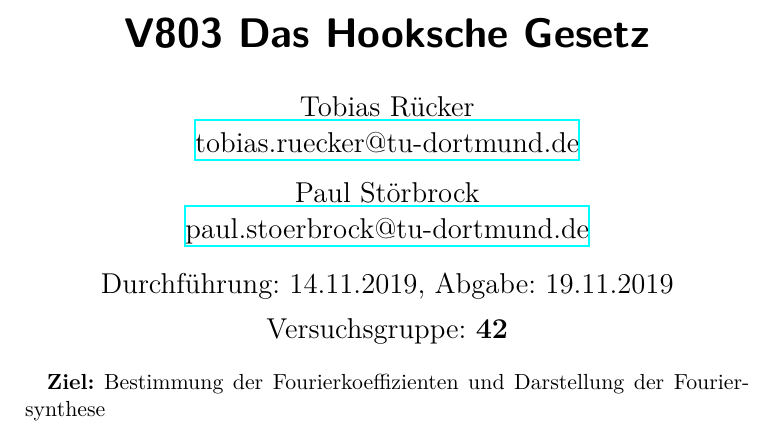
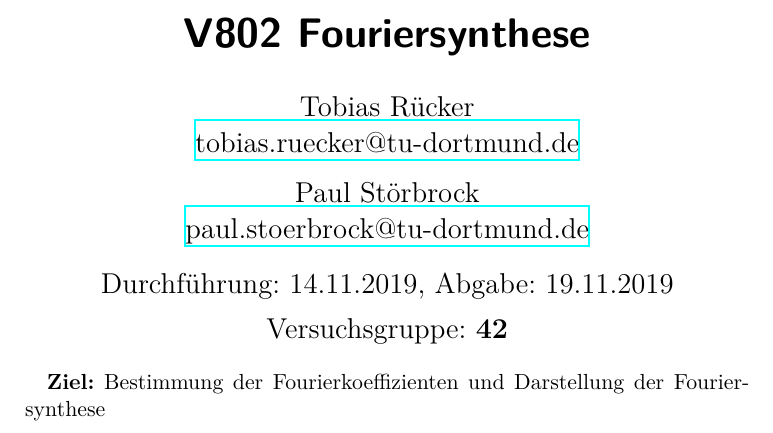
Before and after one commit to paul-stoerbrock/Praktikum, a LaTeX paper (V802/V802.tex): part of page 1 of 2, cut at the place of the change. Compiled offline with XeLaTeX.

Commit message:
corrected title

```diff
--- a/V802/V802.tex
+++ b/V802/V802.tex
@@ -1,6 +1,6 @@
 \input{../header.tex}
 \begin{document}
-    \title{V803 Das Hooksche Gesetz}
+    \title{V802 Fouriersynthese}
     \author{
     Tobias Rücker\\
     \texorpdfstring{\href{mailto:tobias.ruecker@tu-dortmund.de}{tobias.ruecker@tu-dortmund.de}
```
